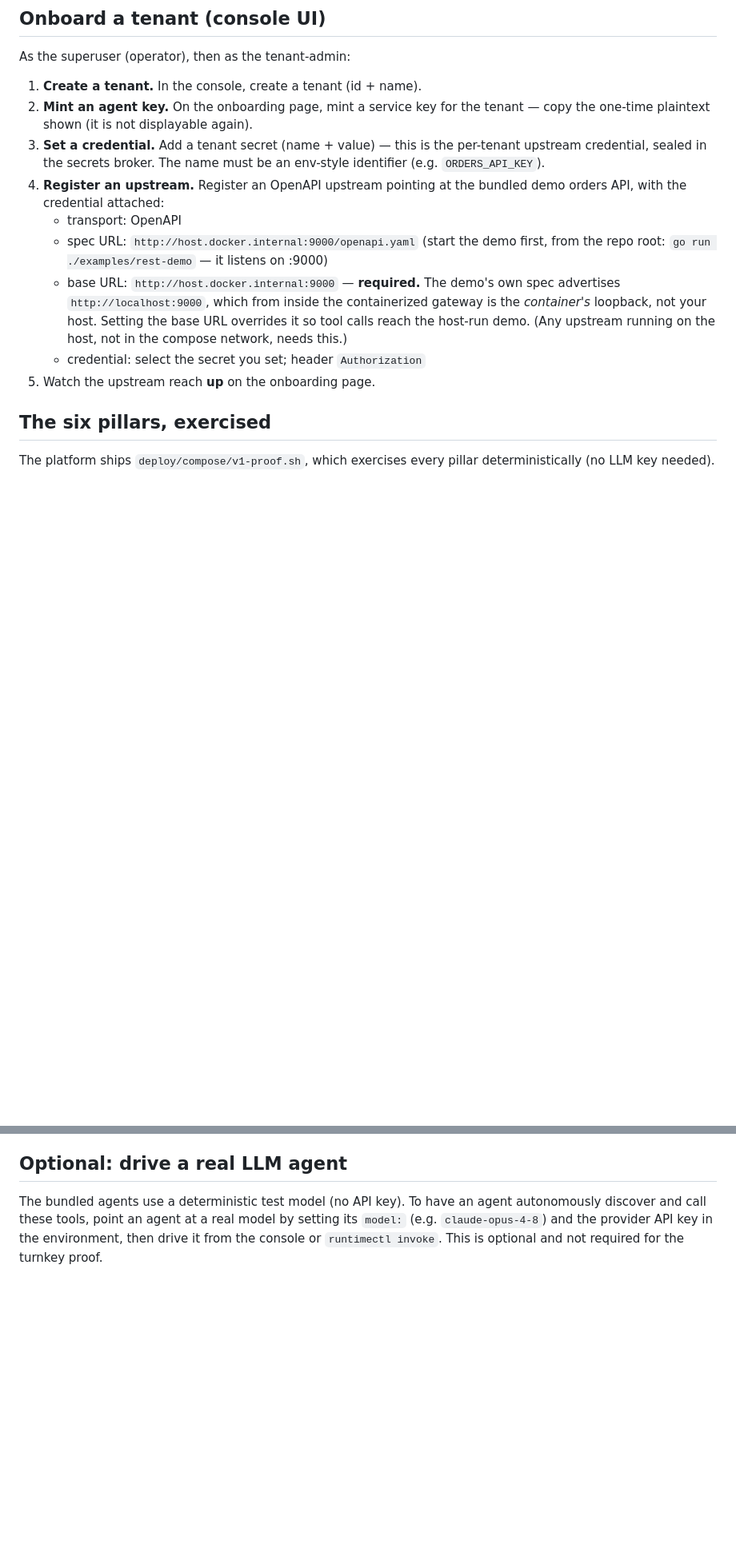
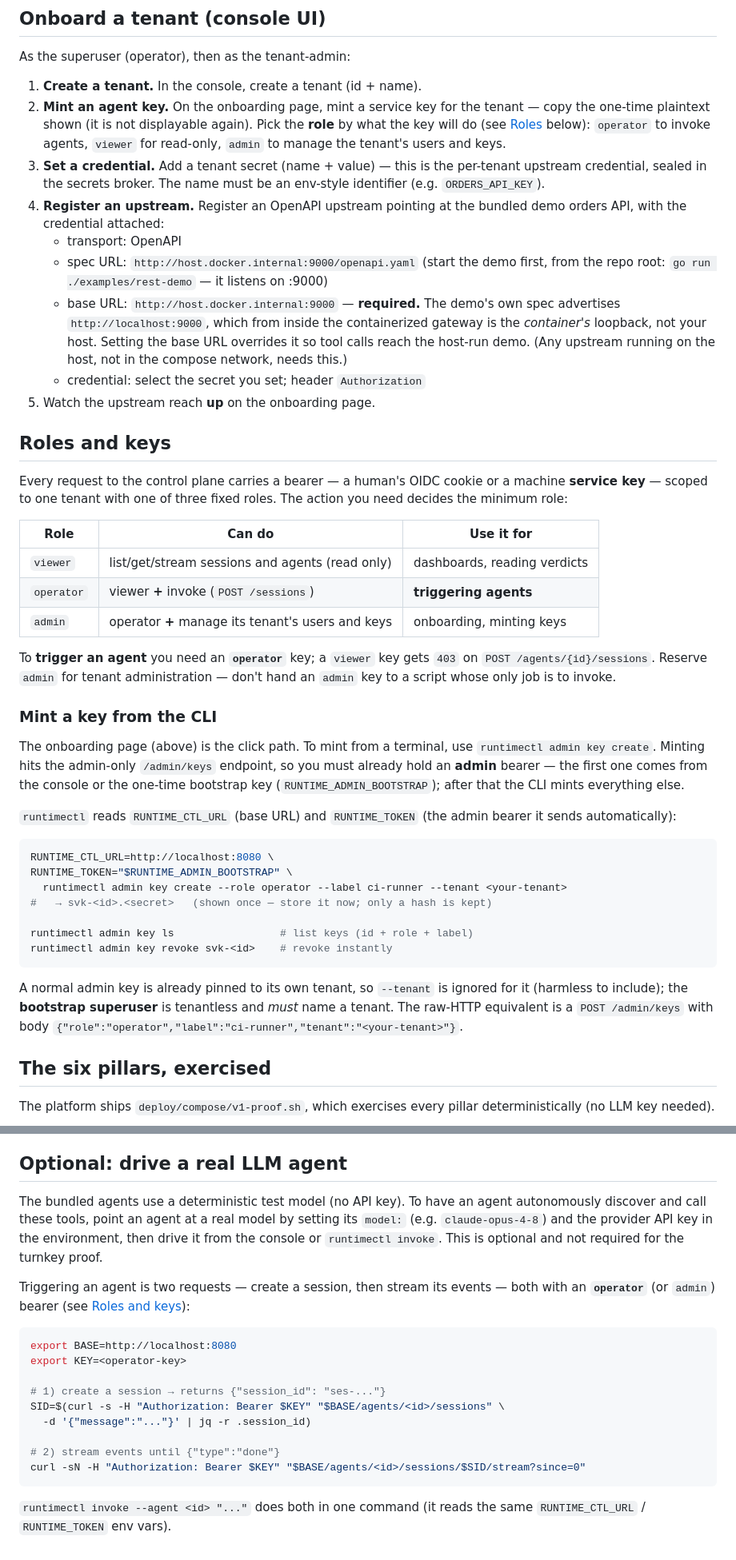
Before and after one commit to sausheong/runtime, a Markdown page: docs/tenant-guide.md, 2 parts joined by grey strips. Shown at 80% size. GitHub-like rendering; blank space fills up the shorter version.

Commit message:
docs(tenant-guide): document roles + CLI key minting + trigger flow
Add a Roles and keys section (viewer/operator/admin table, operator required to
invoke), a CLI key-minting subsection (runtimectl admin key create, the
bootstrapping chain, list/revoke), and a two-request trigger example (create
session + stream) to the optional LLM-agent section.

````diff
--- a/docs/tenant-guide.md
+++ b/docs/tenant-guide.md
@@ -10,6 +10,9 @@ As the superuser (operator), then as the tenant-admin:
 1. **Create a tenant.** In the console, create a tenant (id + name).
 2. **Mint an agent key.** On the onboarding page, mint a service key for the
    tenant — copy the one-time plaintext shown (it is not displayable again).
+   Pick the **role** by what the key will do (see [Roles](#roles-and-keys)
+   below): `operator` to invoke agents, `viewer` for read-only, `admin` to
+   manage the tenant's users and keys.
 3. **Set a credential.** Add a tenant secret (name + value) — this is the
    per-tenant upstream credential, sealed in the secrets broker. The name must
    be an env-style identifier (e.g. `ORDERS_API_KEY`).
@@ -26,6 +29,48 @@ As the superuser (operator), then as the tenant-admin:
      upstream running on the host, not in the compose network, needs this.)
    - credential: select the secret you set; header `Authorization`
 5. Watch the upstream reach **up** on the onboarding page.
+
+## Roles and keys
+
+Every request to the control plane carries a bearer — a human's OIDC cookie or a
+machine **service key** — scoped to one tenant with one of three fixed roles. The
+action you need decides the minimum role:
+
+| Role | Can do | Use it for |
+|---|---|---|
+| `viewer` | list/get/stream sessions and agents (read only) | dashboards, reading verdicts |
+| `operator` | viewer **+** invoke (`POST /sessions`) | **triggering agents** |
+| `admin` | operator **+** manage its tenant's users and keys | onboarding, minting keys |
+
+To **trigger an agent** you need an **`operator`** key; a `viewer` key gets `403`
+on `POST /agents/{id}/sessions`. Reserve `admin` for tenant administration —
+don't hand an `admin` key to a script whose only job is to invoke.
+
+### Mint a key from the CLI
+
+The onboarding page (above) is the click path. To mint from a terminal, use
+`runtimectl admin key create`. Minting hits the admin-only `/admin/keys`
+endpoint, so you must already hold an **admin** bearer — the first one comes from
+the console or the one-time bootstrap key (`RUNTIME_ADMIN_BOOTSTRAP`); after that
+the CLI mints everything else.
+
+`runtimectl` reads `RUNTIME_CTL_URL` (base URL) and `RUNTIME_TOKEN` (the admin
+bearer it sends automatically):
+
+```bash
+RUNTIME_CTL_URL=http://localhost:8080 \
+RUNTIME_TOKEN="$RUNTIME_ADMIN_BOOTSTRAP" \
+  runtimectl admin key create --role operator --label ci-runner --tenant <your-tenant>
+#   → svk-<id>.<secret>   (shown once — store it now; only a hash is kept)
+
+runtimectl admin key ls                 # list keys (id + role + label)
+runtimectl admin key revoke svk-<id>    # revoke instantly
+```
+
+A normal admin key is already pinned to its own tenant, so `--tenant` is ignored
+for it (harmless to include); the **bootstrap superuser** is tenantless and
+*must* name a tenant. The raw-HTTP equivalent is a `POST /admin/keys` with body
+`{"role":"operator","label":"ci-runner","tenant":"<your-tenant>"}`.
 
 ## The six pillars, exercised
 
@@ -66,3 +111,22 @@ autonomously discover and call these tools, point an agent at a real model by
 setting its `model:` (e.g. `claude-opus-4-8`) and the provider API key in the
 environment, then drive it from the console or `runtimectl invoke`. This is
 optional and not required for the turnkey proof.
+
+Triggering an agent is two requests — create a session, then stream its events —
+both with an **`operator`** (or `admin`) bearer (see [Roles and
+keys](#roles-and-keys)):
+
+```bash
+export BASE=http://localhost:8080
+export KEY=<operator-key>
+
+# 1) create a session → returns {"session_id": "ses-..."}
+SID=$(curl -s -H "Authorization: Bearer $KEY" "$BASE/agents/<id>/sessions" \
+  -d '{"message":"..."}' | jq -r .session_id)
+
+# 2) stream events until {"type":"done"}
+curl -sN -H "Authorization: Bearer $KEY" "$BASE/agents/<id>/sessions/$SID/stream?since=0"
+```
+
+`runtimectl invoke --agent <id> "..."` does both in one command (it reads the
+same `RUNTIME_CTL_URL` / `RUNTIME_TOKEN` env vars).
````
